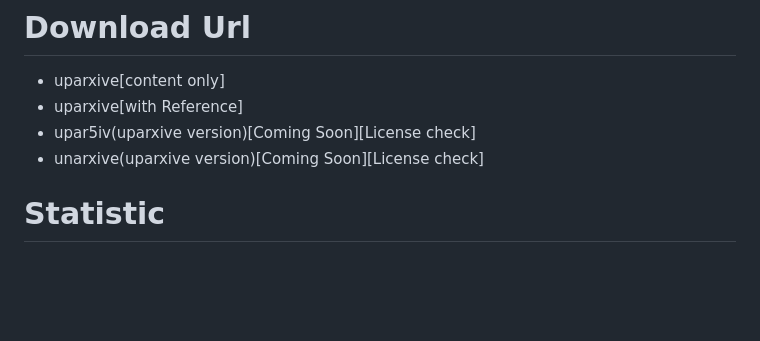
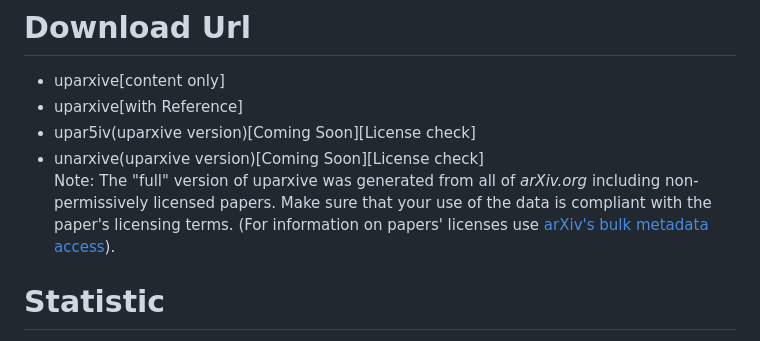
Before and after one commit to veya2ztn/uparxive, a Markdown page: README.md, the part around the change. Drawn GitHub-style; blank space fills up the shorter version.

Commit message:
add license notification

```diff
--- a/README.md
+++ b/README.md
@@ -26,7 +26,7 @@ The Uparxive dataset adheres to the following rules:
  - uparxive[with Reference]
  - upar5iv(uparxive version)[Coming Soon][License check]
  - unarxive(uparxive version)[Coming Soon][License check]
-
+Note: The "full" version of uparxive was generated from all of *arXiv.org* including non-permissively licensed papers. Make sure that your use of the data is compliant with the paper's licensing terms. (For information on papers' licenses use [arXiv's bulk metadata access](https://info.arxiv.org/help/bulk_data/index.html)).
 
 # Statistic
 Up to April 2024, there are around 2,450,893 papers in the arxiv source, and the uparxive dataset has covered 1,700,000 papers. Those missing parts are mainly due to the lack of the `.tex` source or the failure of the conversion process.
```
